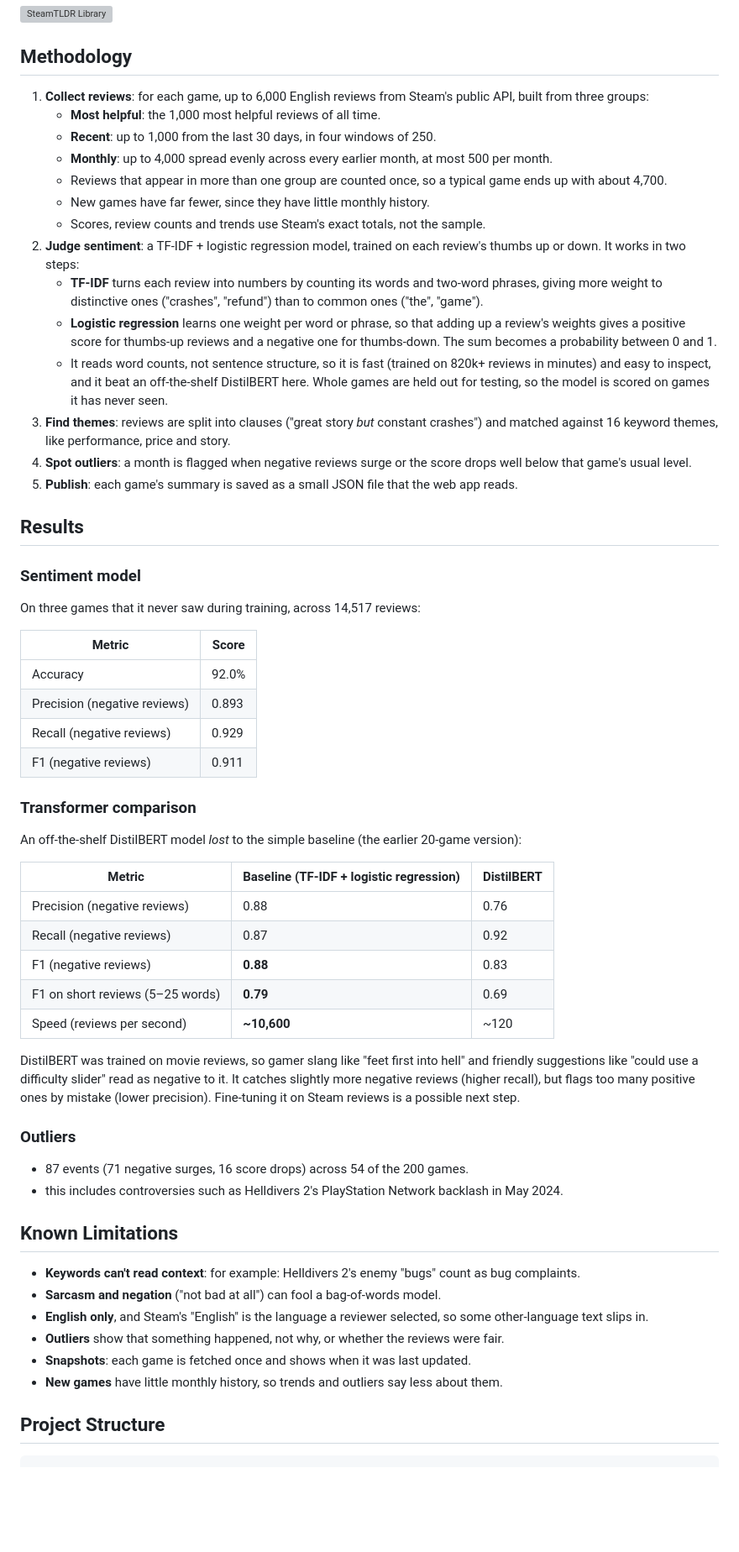
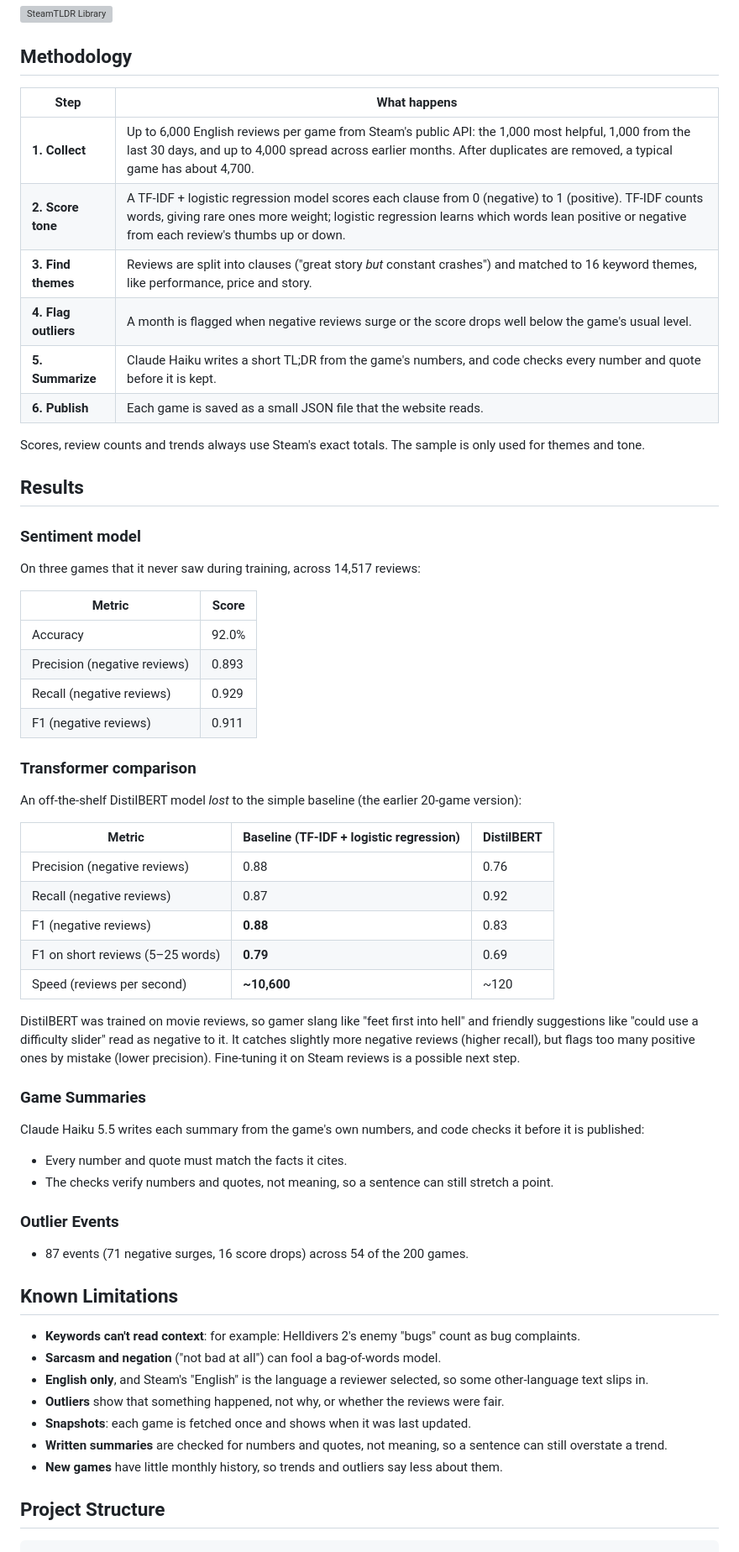
Before and after one commit to jntm7/steam-tldr, a Markdown page: README.md, the part around one of its changes. Shown at 84% size. Drawn GitHub-style; blank space fills up the shorter version; grey boxes are pictures that could not be loaded.

Commit message:
docs: update README with summary details

````diff
--- a/README.md
+++ b/README.md
@@ -64,20 +69,17 @@ SteamTLDR's dataset currently includes 200 games and training on 820,000+ review
 ![SteamTLDR Library](https://github.com/user-attachments/assets/6084533c-67cd-4df3-ac7e-99fd8a26298d)
 
 ## Methodology
-1. **Collect reviews**: for each game, up to 6,000 English reviews from Steam's public API, built from three groups:
-   - **Most helpful**: the 1,000 most helpful reviews of all time.
-   - **Recent**: up to 1,000 from the last 30 days, in four windows of 250.
-   - **Monthly**: up to 4,000 spread evenly across every earlier month, at most 500 per month.
-   - Reviews that appear in more than one group are counted once, so a typical game ends up with about 4,700.
-   - New games have far fewer, since they have little monthly history.
-   - Scores, review counts and trends use Steam's exact totals, not the sample.
-2. **Judge sentiment**: a TF-IDF + logistic regression model, trained on each review's thumbs up or down. It works in two steps:
-   - **TF-IDF** turns each review into numbers by counting its words and two-word phrases, giving more weight to distinctive ones ("crashes", "refund") than to common ones ("the", "game").
-   - **Logistic regression** learns one weight per word or phrase, so that adding up a review's weights gives a positive score for thumbs-up reviews and a negative one for thumbs-down. The sum becomes a probability between 0 and 1.
-   - It reads word counts, not sentence structure, so it is fast (trained on 820k+ reviews in minutes) and easy to inspect, and it beat an off-the-shelf DistilBERT here. Whole games are held out for testing, so the model is scored on games it has never seen.
-3. **Find themes**: reviews are split into clauses ("great story *but* constant crashes") and matched against 16 keyword themes, like performance, price and story.
-4. **Spot outliers**: a month is flagged when negative reviews surge or the score drops well below that game's usual level.
-5. **Publish**: each game's summary is saved as a small JSON file that the web app reads.
+
+| Step | What happens |
+| --- | --- |
+| **1. Collect** | Up to 6,000 English reviews per game from Steam's public API: the 1,000 most helpful, 1,000 from the last 30 days, and up to 4,000 spread across earlier months. After duplicates are removed, a typical game has about 4,700. |
+| **2. Score tone** | A TF-IDF + logistic regression model scores each clause from 0 (negative) to 1 (positive). TF-IDF counts words, giving rare ones more weight; logistic regression learns which words lean positive or negative from each review's thumbs up or down. |
+| **3. Find themes** | Reviews are split into clauses ("great story *but* constant crashes") and matched to 16 keyword themes, like performance, price and story. |
+| **4. Flag outliers** | A month is flagged when negative reviews surge or the score drops well below the game's usual level. |
+| **5. Summarize** | Claude Haiku writes a short TL;DR from the game's numbers, and code checks every number and quote before it is kept. |
+| **6. Publish** | Each game is saved as a small JSON file that the website reads. |
+
+Scores, review counts and trends always use Steam's exact totals. The sample is only used for themes and tone.
 
 ## Results
 
@@ -86,7 +88,7 @@ SteamTLDR's dataset currently includes 200 games and training on 820,000+ review
 On three games that it never saw during training, across 14,517 reviews:
 
 | Metric | Score |
-|---|---|
+| --- | --- |
 | Accuracy | 92.0% |
 | Precision (negative reviews) | 0.893 |
 | Recall (negative reviews) | 0.929 |
@@ -97,7 +99,7 @@ On three games that it never saw during training, across 14,517 reviews:
 An off-the-shelf DistilBERT model *lost* to the simple baseline (the earlier 20-game version):
 
 | Metric | Baseline (TF-IDF + logistic regression) | DistilBERT |
-|---|---|---|
+| --- | --- | --- |
 | Precision (negative reviews) | 0.88 | 0.76 |
 | Recall (negative reviews) | 0.87 | 0.92 |
 | F1 (negative reviews) | **0.88** | 0.83 |
@@ -106,10 +108,16 @@ An off-the-shelf DistilBERT model *lost* to the simple baseline (the earlier 20-
 
 DistilBERT was trained on movie reviews, so gamer slang like "feet first into hell" and friendly suggestions like "could use a difficulty slider" read as negative to it. It catches slightly more negative reviews (higher recall), but flags too many positive ones by mistake (lower precision). Fine-tuning it on Steam reviews is a possible next step.
 
-### Outliers
+### Game Summaries
+
+Claude Haiku 5.5 writes each summary from the game's own numbers, and code checks it before it is published:
+
+- Every number and quote must match the facts it cites.
+- The checks verify numbers and quotes, not meaning, so a sentence can still stretch a point.
+
+### Outlier Events
 
 - 87 events (71 negative surges, 16 score drops) across 54 of the 200 games.
-- this includes controversies such as Helldivers 2's PlayStation Network backlash in May 2024.
 
 ## Known Limitations
 
@@ -118,9 +126,10 @@ DistilBERT was trained on movie reviews, so gamer slang like "feet first into he
 - **English only**, and Steam's "English" is the language a reviewer selected, so some other-language text slips in.
 - **Outliers** show that something happened, not why, or whether the reviews were fair.
 - **Snapshots**: each game is fetched once and shows when it was last updated.
+- **Written summaries** are checked for numbers and quotes, not meaning, so a sentence can still overstate a trend.
 - **New games** have little monthly history, so trends and outliers say less about them.
 
 ## Project Structure
 
-```
+```bash
 steam-tldr/
````
Also changed, not shown: other parts of README.md (+31 -23 lines).
